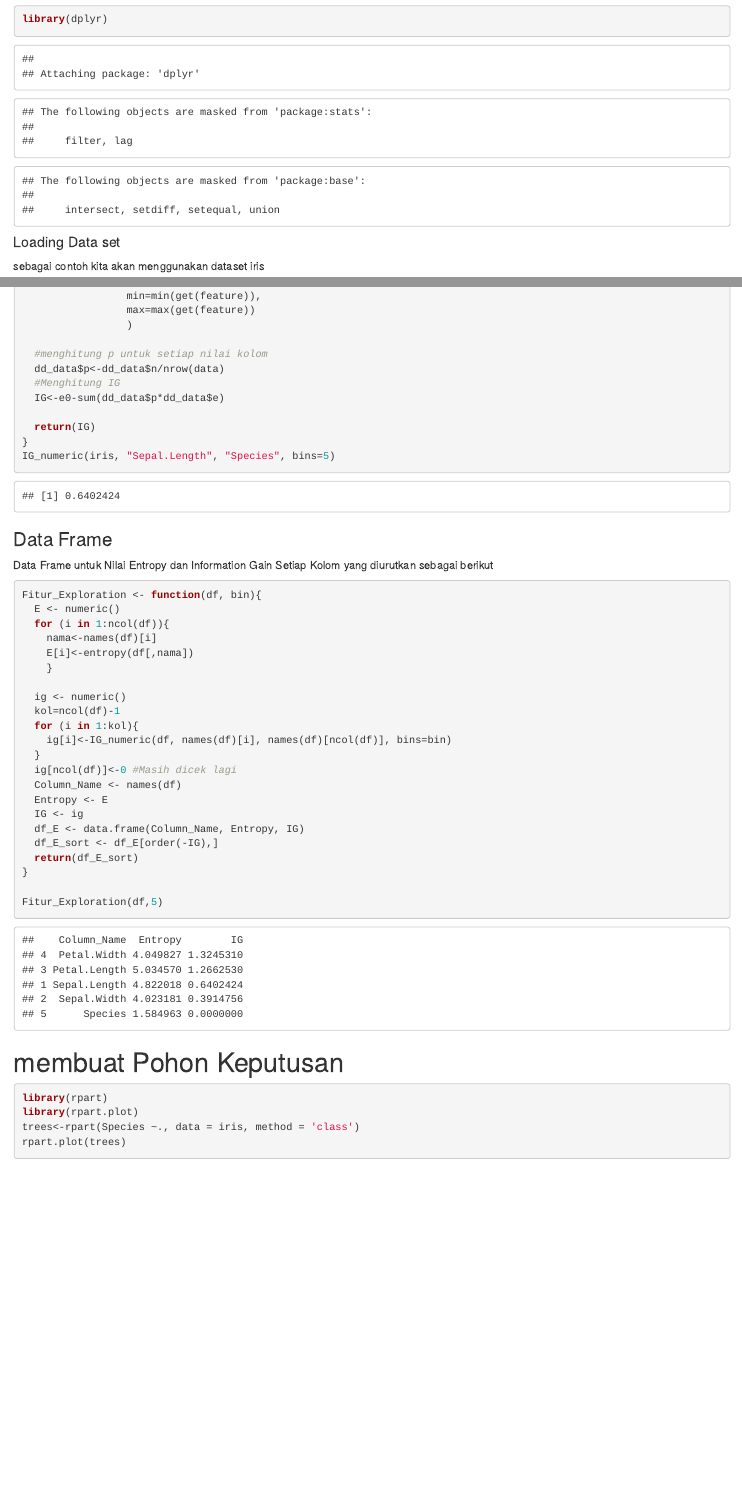
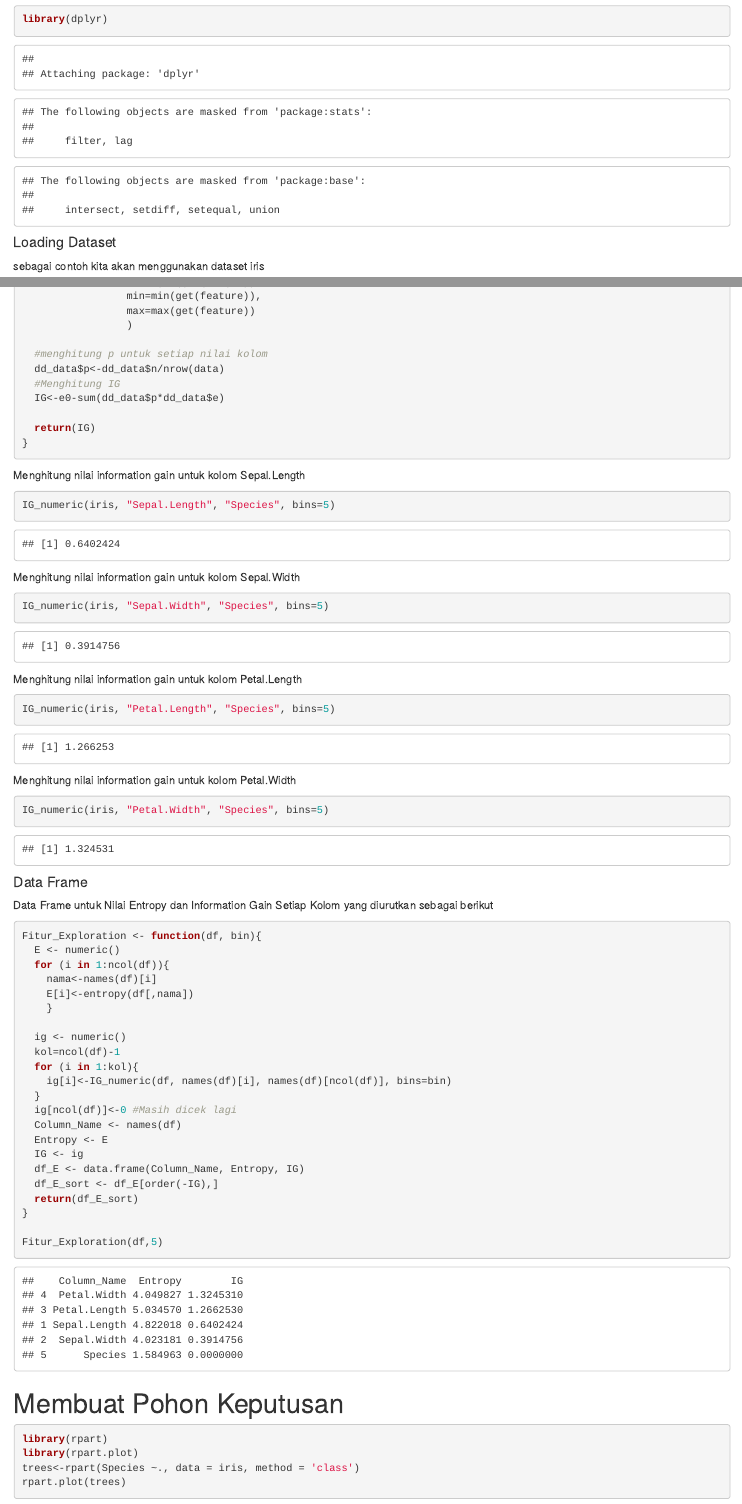
Before and after one commit to Diladojase01/Algoritma.ID3, an R Markdown document (Algoritma ID3.Rmd): the page in a window 1100 px wide, from 1290 px down, and a second part further down, joined at a grey line. Rendered offline with R 4.5, knitr and Pandoc, with nearby package versions; drawn as R Markdown's standard HTML page in place of the format the file asks for; code that draws random numbers runs with fixed seeds of ours; some code elsewhere in the file could not run offline.

Commit message:
Punya dila

````diff
--- a/Algoritma ID3.Rmd
+++ b/Algoritma ID3.Rmd
@@ -92,8 +79,7 @@ Tahapan Algoritma ID3 bisa dibagi menjadi 6 langkah yaitu :
 library(dplyr)
 ```
 
-#### Loading Data set
-
+#### Loading Dataset
 sebagai contoh kita akan menggunakan dataset iris
 ```{r}
 library(data.tree)
@@ -171,13 +146,25 @@ IG_numeric<-function(data, feature, target, bins=4) {
 
   return(IG)
 }
+```
+Menghitung nilai information gain untuk kolom Sepal.Length
+```{r}
 IG_numeric(iris, "Sepal.Length", "Species", bins=5)
 ```
-
-### Data Frame
-
+Menghitung nilai information gain untuk kolom Sepal.Width
+```{r}
+IG_numeric(iris, "Sepal.Width", "Species", bins=5)
+```
+Menghitung nilai information gain untuk kolom Petal.Length
+```{r}
+IG_numeric(iris, "Petal.Length", "Species", bins=5)
+```
+Menghitung nilai information gain untuk kolom Petal.Width
+```{r}
+IG_numeric(iris, "Petal.Width", "Species", bins=5)
+```
+#### Data Frame
 Data Frame untuk Nilai Entropy dan Information Gain Setiap Kolom yang diurutkan sebagai berikut
-
 ```{r}
 Fitur_Exploration <- function(df, bin){
   E <- numeric()
@@ -202,8 +189,7 @@ Fitur_Exploration <- function(df, bin){
 
 Fitur_Exploration(df,5)
 ```
-# membuat Pohon Keputusan
-
+# Membuat Pohon Keputusan
 ```{r}
 library(rpart)
 library(rpart.plot)
````
Also changed, not shown: Algoritma-ID3.html, Algoritma ID3.Rmd (34 more changed lines).
